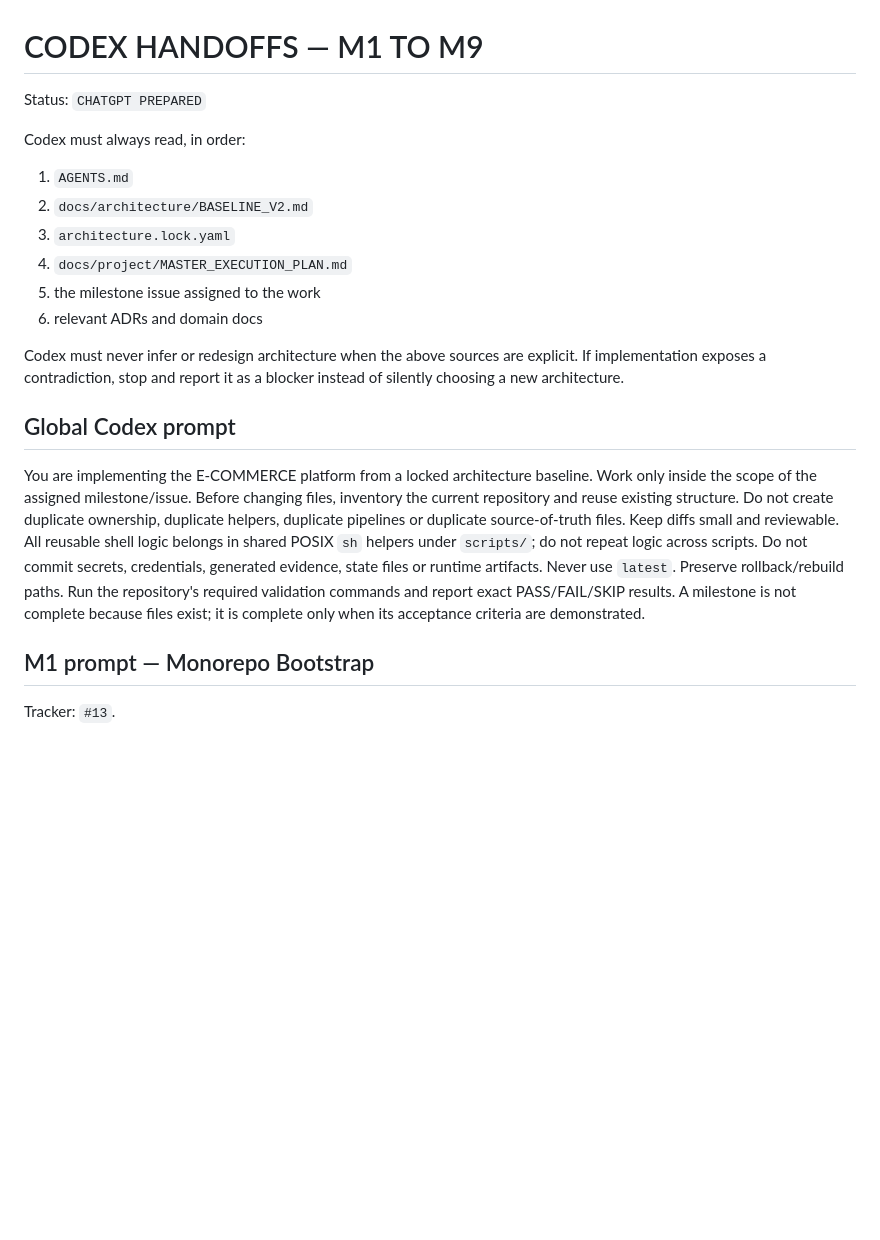
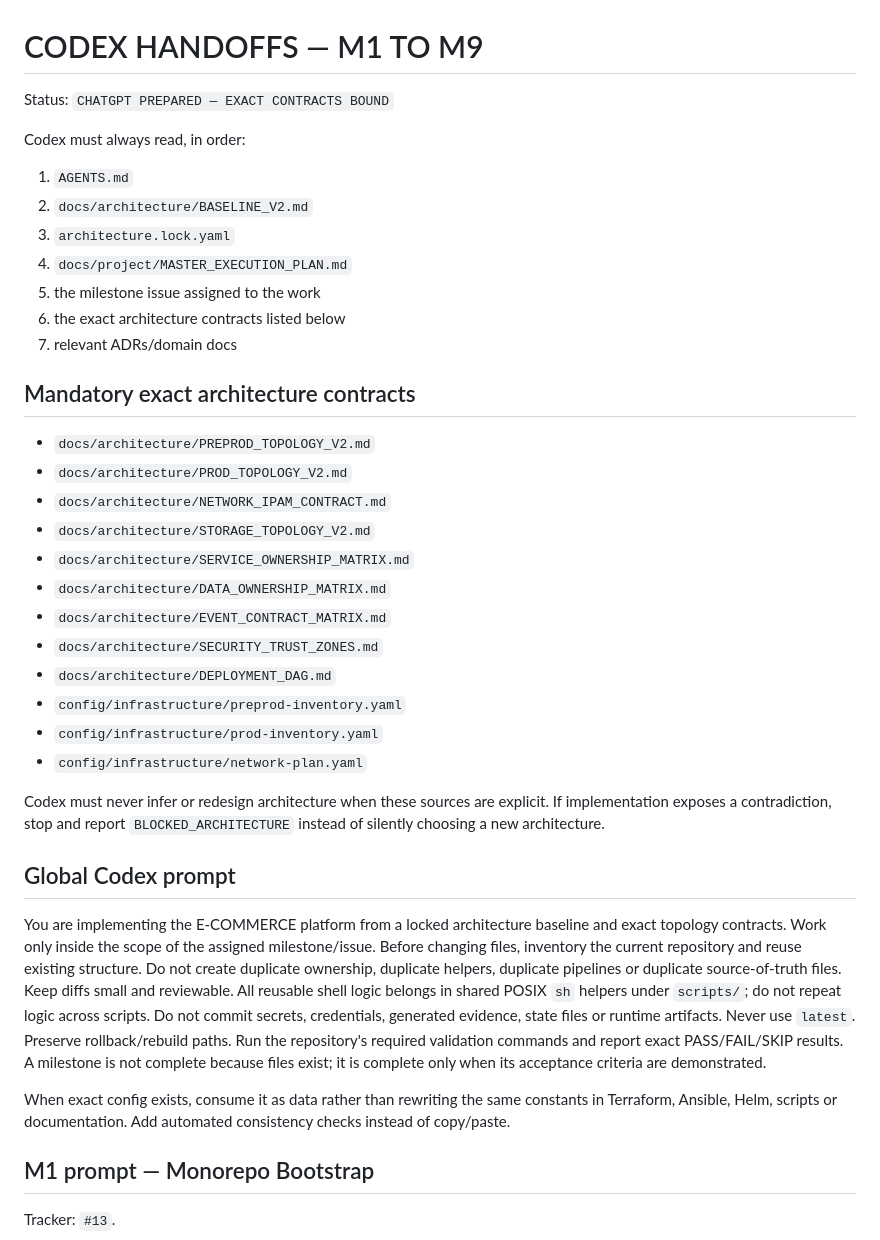
Before and after one commit to dst-red-Wire/ecommerce-1, a Markdown page: docs/project/CODEX_HANDOFFS.md, the part around one of its changes. Drawn GitHub-style; blank space fills up the shorter version.

```diff
--- a/docs/project/CODEX_HANDOFFS.md
+++ b/docs/project/CODEX_HANDOFFS.md
@@ -1,6 +1,6 @@
 # CODEX HANDOFFS — M1 TO M9
 
-Status: `CHATGPT PREPARED`
+Status: `CHATGPT PREPARED — EXACT CONTRACTS BOUND`
 
 Codex must always read, in order:
 
@@ -9,13 +9,31 @@ Codex must always read, in order:
 3. `architecture.lock.yaml`
 4. `docs/project/MASTER_EXECUTION_PLAN.md`
 5. the milestone issue assigned to the work
-6. relevant ADRs and domain docs
+6. the exact architecture contracts listed below
+7. relevant ADRs/domain docs
 
-Codex must never infer or redesign architecture when the above sources are explicit. If implementation exposes a contradiction, stop and report it as a blocker instead of silently choosing a new architecture.
+## Mandatory exact architecture contracts
+
+- `docs/architecture/PREPROD_TOPOLOGY_V2.md`
+- `docs/architecture/PROD_TOPOLOGY_V2.md`
+- `docs/architecture/NETWORK_IPAM_CONTRACT.md`
+- `docs/architecture/STORAGE_TOPOLOGY_V2.md`
+- `docs/architecture/SERVICE_OWNERSHIP_MATRIX.md`
+- `docs/architecture/DATA_OWNERSHIP_MATRIX.md`
+- `docs/architecture/EVENT_CONTRACT_MATRIX.md`
+- `docs/architecture/SECURITY_TRUST_ZONES.md`
+- `docs/architecture/DEPLOYMENT_DAG.md`
+- `config/infrastructure/preprod-inventory.yaml`
+- `config/infrastructure/prod-inventory.yaml`
+- `config/infrastructure/network-plan.yaml`
+
+Codex must never infer or redesign architecture when these sources are explicit. If implementation exposes a contradiction, stop and report `BLOCKED_ARCHITECTURE` instead of silently choosing a new architecture.
 
 ## Global Codex prompt
 
-You are implementing the E-COMMERCE platform from a locked architecture baseline. Work only inside the scope of the assigned milestone/issue. Before changing files, inventory the current repository and reuse existing structure. Do not create duplicate ownership, duplicate helpers, duplicate pipelines or duplicate source-of-truth files. Keep diffs small and reviewable. All reusable shell logic belongs in shared POSIX `sh` helpers under `scripts/`; do not repeat logic across scripts. Do not commit secrets, credentials, generated evidence, state files or runtime artifacts. Never use `latest`. Preserve rollback/rebuild paths. Run the repository's required validation commands and report exact PASS/FAIL/SKIP results. A milestone is not complete because files exist; it is complete only when its acceptance criteria are demonstrated.
+You are implementing the E-COMMERCE platform from a locked architecture baseline and exact topology contracts. Work only inside the scope of the assigned milestone/issue. Before changing files, inventory the current repository and reuse existing structure. Do not create duplicate ownership, duplicate helpers, duplicate pipelines or duplicate source-of-truth files. Keep diffs small and reviewable. All reusable shell logic belongs in shared POSIX `sh` helpers under `scripts/`; do not repeat logic across scripts. Do not commit secrets, credentials, generated evidence, state files or runtime artifacts. Never use `latest`. Preserve rollback/rebuild paths. Run the repository's required validation commands and report exact PASS/FAIL/SKIP results. A milestone is not complete because files exist; it is complete only when its acceptance criteria are demonstrated.
+
+When exact config exists, consume it as data rather than rewriting the same constants in Terraform, Ansible, Helm, scripts or documentation. Add automated consistency checks instead of copy/paste.
 
 ## M1 prompt — Monorepo Bootstrap
 
```
Also changed, not shown: other parts of docs/project/CODEX_HANDOFFS.md (+35 -27 lines).
